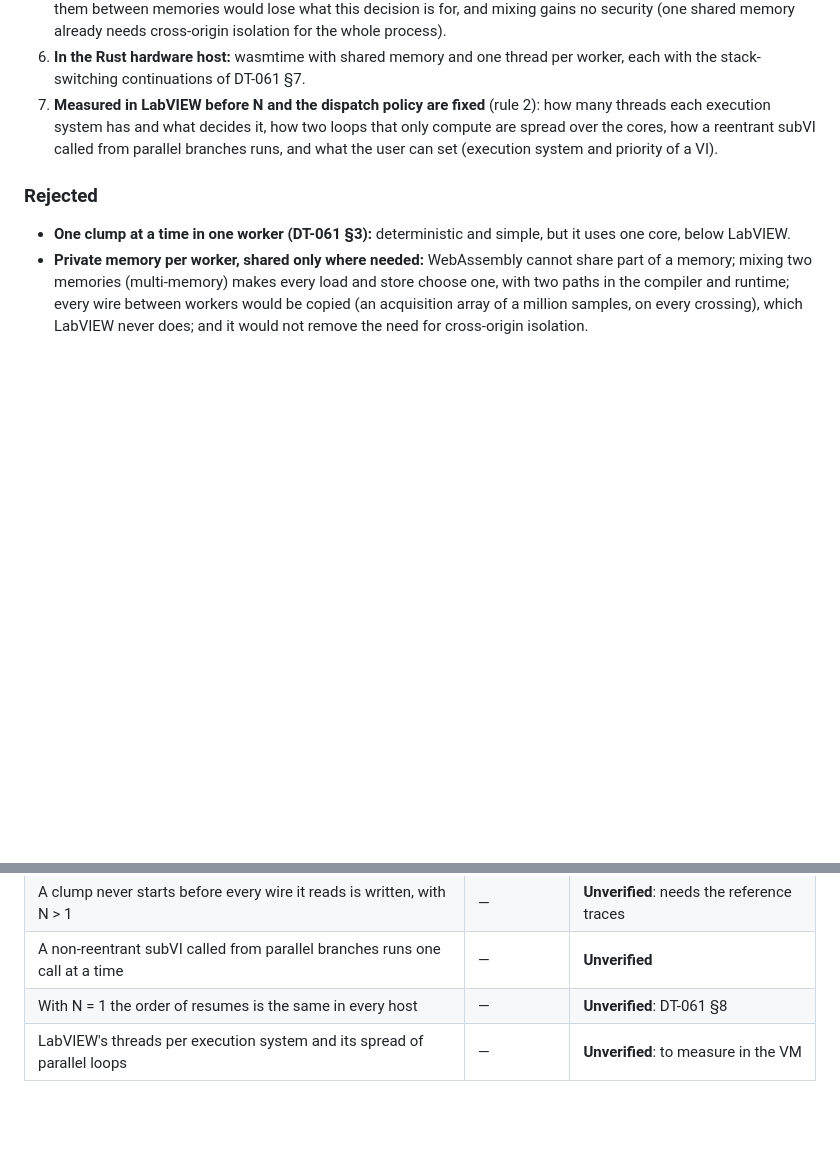
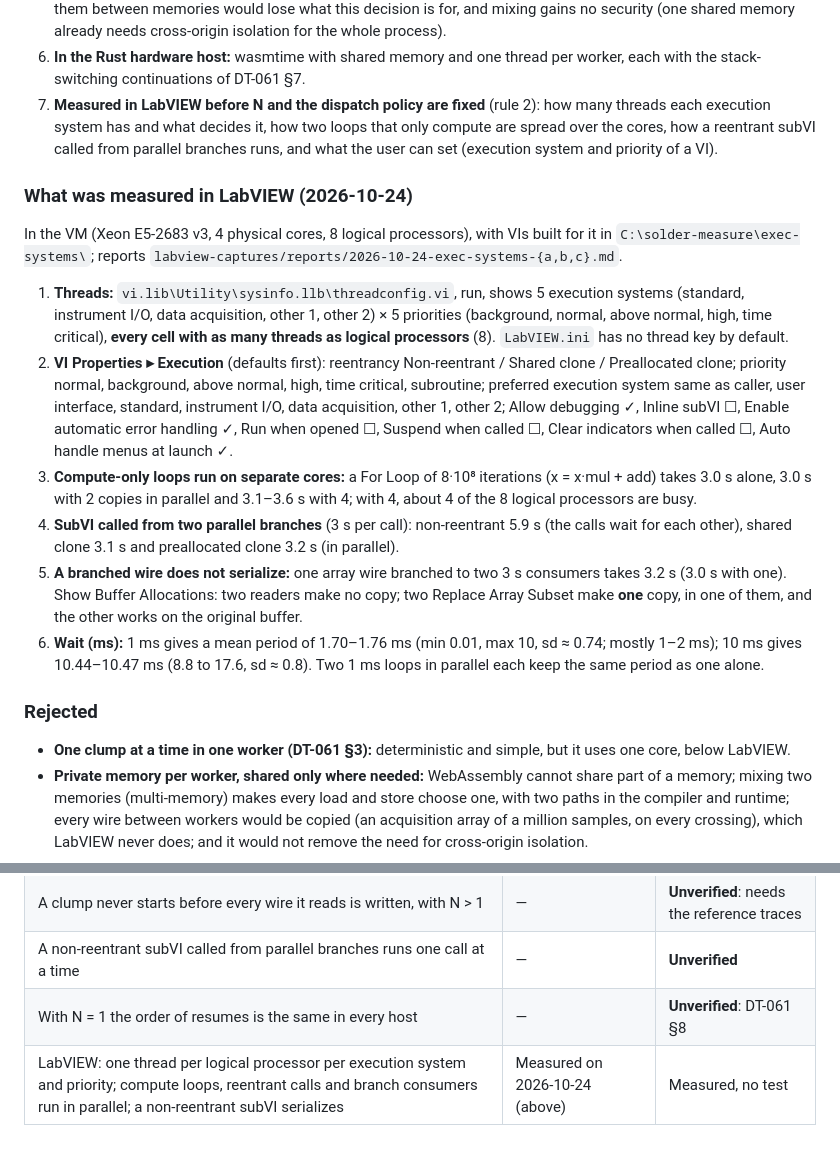
Before and after one commit to anlaco/solder, a Markdown page: docs/design/05-decisions.md, 2 parts joined by grey strips. Drawn GitHub-style; blank space fills up the shorter version.

Commit message:
Record in DT-063 how LabVIEW runs a VI on several cores
Measured in the VM: one thread per logical processor for each execution
system and priority, compute loops and reentrant calls in parallel, a
non-reentrant subVI serialized, branched wires without serializing and
with one copy for two modifiers, and the period Wait (ms) really gives.

```diff
--- a/docs/design/05-decisions.md
+++ b/docs/design/05-decisions.md
@@ -2343,6 +2343,29 @@ DT-061 hands ready clumps to whichever thread is free. Independent Runs keep sep
    system has and what decides it, how two loops that only compute are spread over the cores, how a reentrant subVI
    called from parallel branches runs, and what the user can set (execution system and priority of a VI).
 
+### What was measured in LabVIEW (2026-10-24)
+
+In the VM (Xeon E5-2683 v3, 4 physical cores, 8 logical processors), with VIs built for it in
+`C:\solder-measure\exec-systems\`; reports `labview-captures/reports/2026-10-24-exec-systems-{a,b,c}.md`.
+
+1. **Threads:** `vi.lib\Utility\sysinfo.llb\threadconfig.vi`, run, shows 5 execution systems (standard,
+   instrument I/O, data acquisition, other 1, other 2) × 5 priorities (background, normal, above normal, high, time
+   critical), **every cell with as many threads as logical processors** (8). `LabVIEW.ini` has no thread key by default.
+2. **VI Properties ▸ Execution** (defaults first): reentrancy Non-reentrant / Shared clone / Preallocated clone;
+   priority normal, background, above normal, high, time critical, subroutine; preferred execution system same as
+   caller, user interface, standard, instrument I/O, data acquisition, other 1, other 2; Allow debugging ✓, Inline
+   subVI ☐, Enable automatic error handling ✓, Run when opened ☐, Suspend when called ☐, Clear indicators when
+   called ☐, Auto handle menus at launch ✓.
+3. **Compute-only loops run on separate cores:** a For Loop of 8·10⁸ iterations (x = x·mul + add) takes 3.0 s alone,
+   3.0 s with 2 copies in parallel and 3.1–3.6 s with 4; with 4, about 4 of the 8 logical processors are busy.
+4. **SubVI called from two parallel branches** (3 s per call): non-reentrant 5.9 s (the calls wait for each other),
+   shared clone 3.1 s and preallocated clone 3.2 s (in parallel).
+5. **A branched wire does not serialize:** one array wire branched to two 3 s consumers takes 3.2 s (3.0 s with one).
+   Show Buffer Allocations: two readers make no copy; two Replace Array Subset make **one** copy, in one of them,
+   and the other works on the original buffer.
+6. **Wait (ms):** 1 ms gives a mean period of 1.70–1.76 ms (min 0.01, max 10, sd ≈ 0.74; mostly 1–2 ms); 10 ms gives
+   10.44–10.47 ms (8.8 to 17.6, sd ≈ 0.8). Two 1 ms loops in parallel each keep the same period as one alone.
+
 ### Rejected
 
 - **One clump at a time in one worker (DT-061 §3):** deterministic and simple, but it uses one core, below LabVIEW.
@@ -2359,4 +2382,4 @@ DT-061 hands ready clumps to whichever thread is free. Independent Runs keep sep
 | A clump never starts before every wire it reads is written, with N > 1 | — | **Unverified**: needs the reference traces |
 | A non-reentrant subVI called from parallel branches runs one call at a time | — | **Unverified** |
 | With N = 1 the order of resumes is the same in every host | — | **Unverified**: DT-061 §8 |
-| LabVIEW's threads per execution system and its spread of parallel loops | — | **Unverified**: to measure in the VM |
+| LabVIEW: one thread per logical processor per execution system and priority; compute loops, reentrant calls and branch consumers run in parallel; a non-reentrant subVI serializes | Measured on 2026-10-24 (above) | Measured, no test |
```
